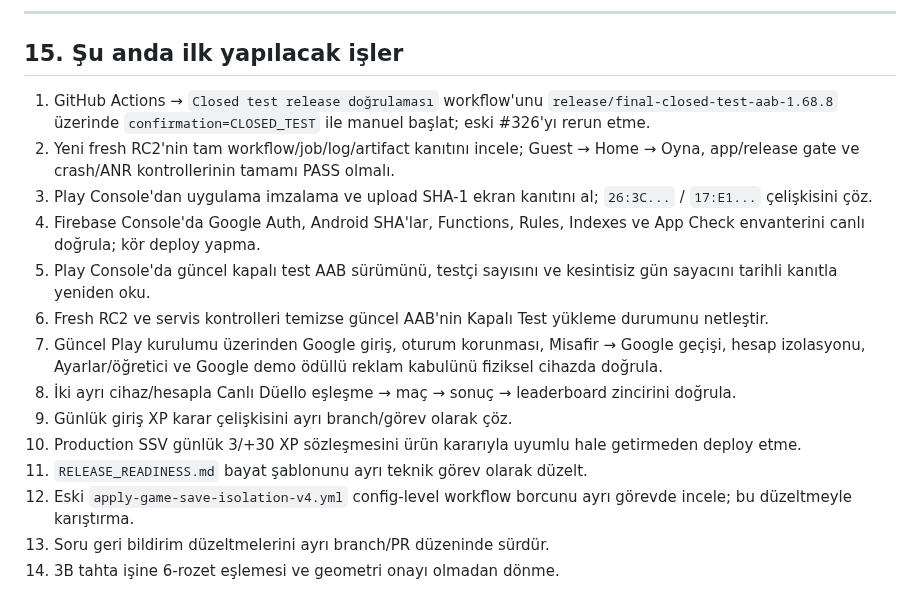
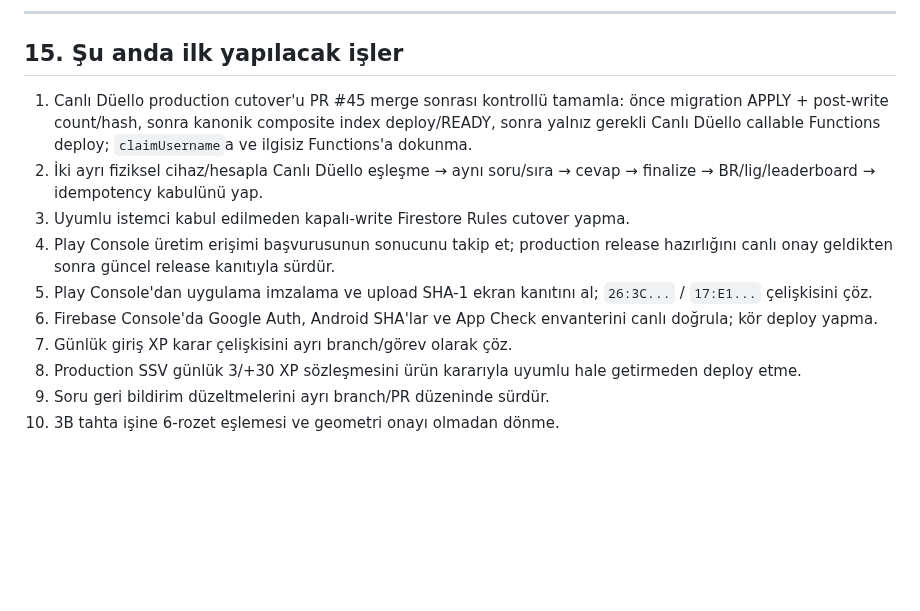
Before and after one commit to LeventuA/BilgiRotasi, a Markdown page: docs/project-memory/BILGI_ROTASI_DURUM.md, the part around one of its changes. GitHub-like rendering; blank space fills up the shorter version.

Commit message:
docs: record Live Duel cutover merge

```diff
--- a/docs/project-memory/BILGI_ROTASI_DURUM.md
+++ b/docs/project-memory/BILGI_ROTASI_DURUM.md
@@ -555,17 +576,13 @@ Eski `.github/workflows/apply-game-save-isolation-v4.yml` push workflow'u bu bra
 
 ## 15. Şu anda ilk yapılacak işler
 
-1. GitHub Actions → `Closed test release doğrulaması` workflow'unu `release/final-closed-test-aab-1.68.8` üzerinde `confirmation=CLOSED_TEST` ile manuel başlat; eski #326'yı rerun etme.
-2. Yeni fresh RC2'nin tam workflow/job/log/artifact kanıtını incele; Guest → Home → Oyna, app/release gate ve crash/ANR kontrollerinin tamamı PASS olmalı.
-3. Play Console'dan uygulama imzalama ve upload SHA-1 ekran kanıtını al; `26:3C...` / `17:E1...` çelişkisini çöz.
-4. Firebase Console'da Google Auth, Android SHA'lar, Functions, Rules, Indexes ve App Check envanterini canlı doğrula; kör deploy yapma.
-5. Play Console'da güncel kapalı test AAB sürümünü, testçi sayısını ve kesintisiz gün sayacını tarihli kanıtla yeniden oku.
-6. Fresh RC2 ve servis kontrolleri temizse güncel AAB'nin Kapalı Test yükleme durumunu netleştir.
-7. Güncel Play kurulumu üzerinden Google giriş, oturum korunması, Misafir → Google geçişi, hesap izolasyonu, Ayarlar/öğretici ve Google demo ödüllü reklam kabulünü fiziksel cihazda doğrula.
-8. İki ayrı cihaz/hesapla Canlı Düello eşleşme → maç → sonuç → leaderboard zincirini doğrula.
-9. Günlük giriş XP karar çelişkisini ayrı branch/görev olarak çöz.
-10. Production SSV günlük 3/+30 XP sözleşmesini ürün kararıyla uyumlu hale getirmeden deploy etme.
-11. `RELEASE_READINESS.md` bayat şablonunu ayrı teknik görev olarak düzelt.
-12. Eski `apply-game-save-isolation-v4.yml` config-level workflow borcunu ayrı görevde incele; bu düzeltmeyle karıştırma.
-13. Soru geri bildirim düzeltmelerini ayrı branch/PR düzeninde sürdür.
-14. 3B tahta işine 6-rozet eşlemesi ve geometri onayı olmadan dönme.
+1. Canlı Düello production cutover'u PR #45 merge sonrası kontrollü tamamla: önce migration APPLY + post-write count/hash, sonra kanonik composite index deploy/READY, sonra yalnız gerekli Canlı Düello callable Functions deploy; `claimUsername`a ve ilgisiz Functions'a dokunma.
+2. İki ayrı fiziksel cihaz/hesapla Canlı Düello eşleşme → aynı soru/sıra → cevap → finalize → BR/lig/leaderboard → idempotency kabulünü yap.
+3. Uyumlu istemci kabul edilmeden kapalı-write Firestore Rules cutover yapma.
+4. Play Console üretim erişimi başvurusunun sonucunu takip et; production release hazırlığını canlı onay geldikten sonra güncel release kanıtıyla sürdür.
+5. Play Console'dan uygulama imzalama ve upload SHA-1 ekran kanıtını al; `26:3C...` / `17:E1...` çelişkisini çöz.
+6. Firebase Console'da Google Auth, Android SHA'lar ve App Check envanterini canlı doğrula; kör deploy yapma.
+7. Günlük giriş XP karar çelişkisini ayrı branch/görev olarak çöz.
+8. Production SSV günlük 3/+30 XP sözleşmesini ürün kararıyla uyumlu hale getirmeden deploy etme.
+9. Soru geri bildirim düzeltmelerini ayrı branch/PR düzeninde sürdür.
+10. 3B tahta işine 6-rozet eşlemesi ve geometri onayı olmadan dönme.
```
Also changed, not shown: other parts of docs/project-memory/BILGI_ROTASI_DURUM.md (+22 -1 lines).
